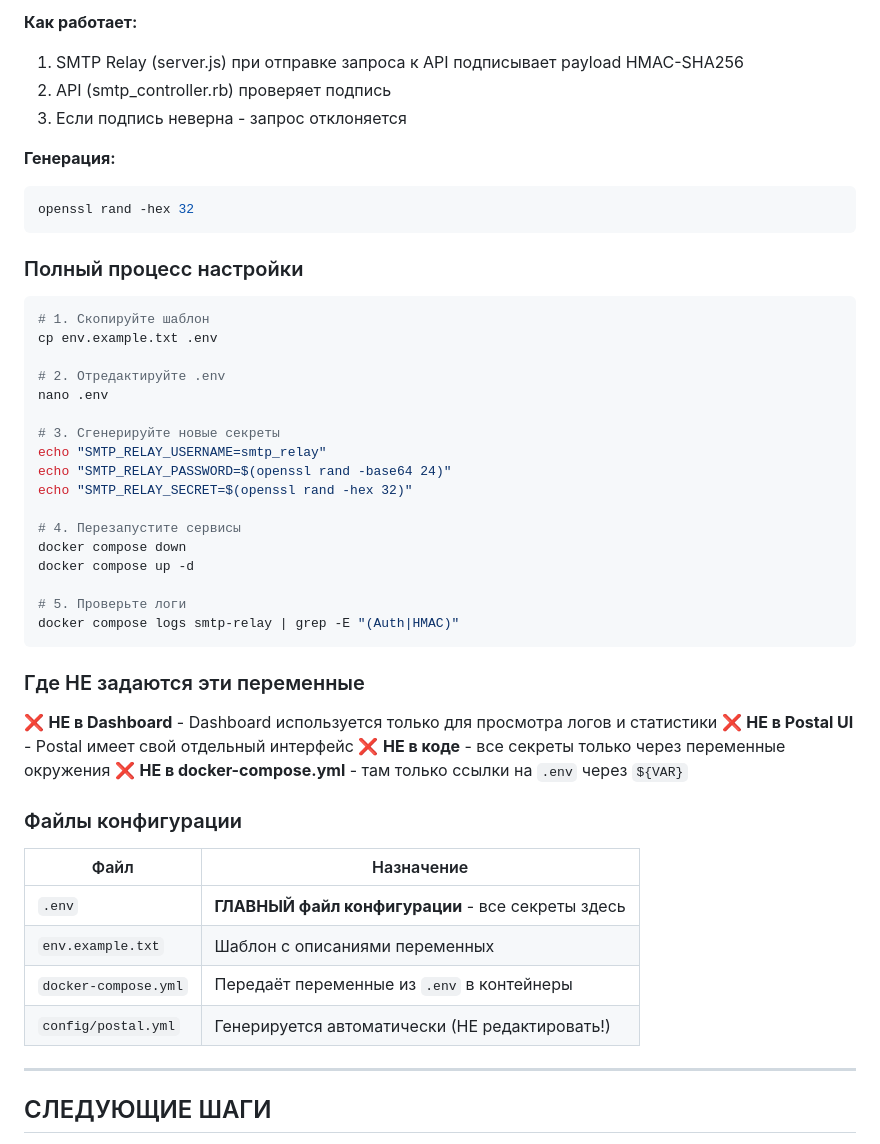
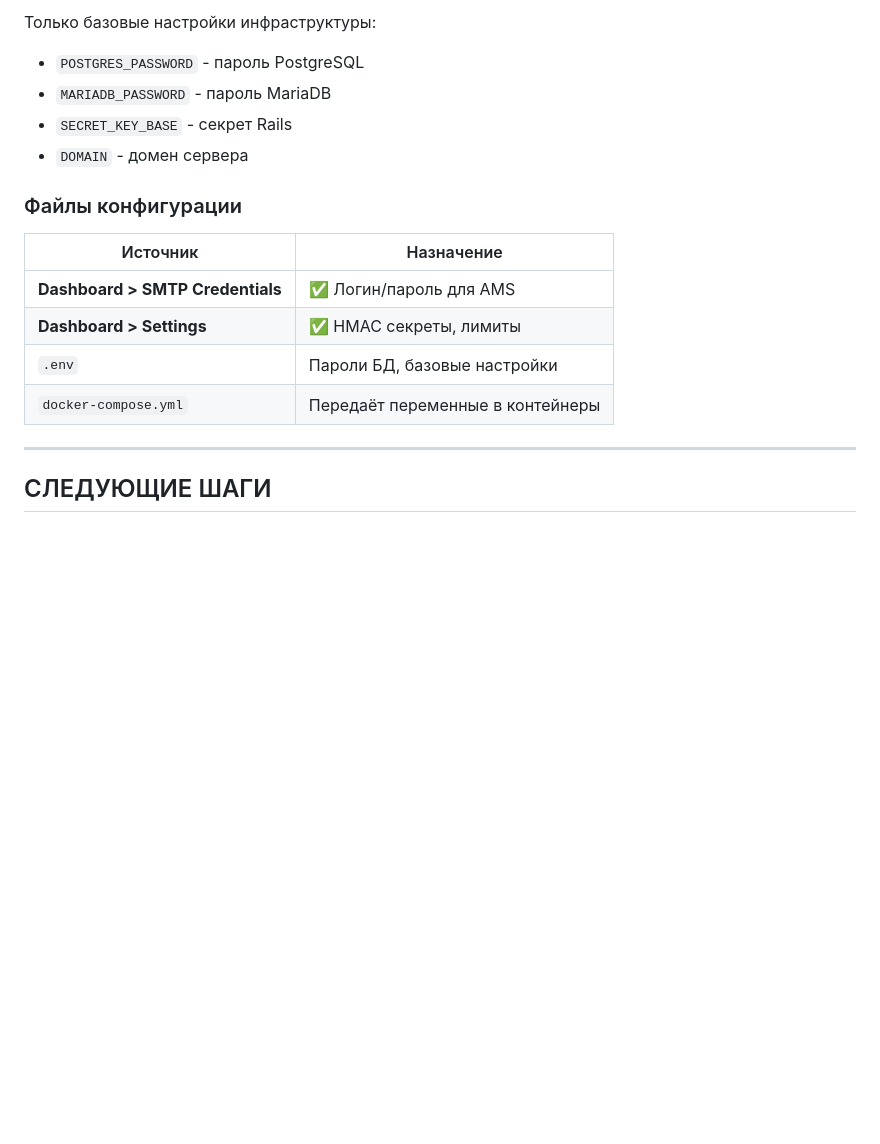
Before and after one commit to vetrazario/Postal, a Markdown page: DEEP_ANALYSIS_AND_FIX_PLAN.md, the part around one of its changes. Drawn GitHub-style; blank space fills up the shorter version.

````diff
--- a/DEEP_ANALYSIS_AND_FIX_PLAN.md
+++ b/DEEP_ANALYSIS_AND_FIX_PLAN.md
@@ -514,51 +530,18 @@ curl -I "https://linenarrow.com/track/c?url=$(echo -n 'https://evil.com' | base6
 
-**Как работает:**
-1. SMTP Relay (server.js) при отправке запроса к API подписывает payload HMAC-SHA256
-2. API (smtp_controller.rb) проверяет подпись
-3. Если подпись неверна - запрос отклоняется
-
-**Генерация:**
-```bash
-openssl rand -hex 32
-```
-
-### Полный процесс настройки
-
-```bash
-# 1. Скопируйте шаблон
-cp env.example.txt .env
-
-# 2. Отредактируйте .env
-nano .env
-
-# 3. Сгенерируйте новые секреты
-echo "SMTP_RELAY_USERNAME=smtp_relay"
-echo "SMTP_RELAY_PASSWORD=$(openssl rand -base64 24)"
-echo "SMTP_RELAY_SECRET=$(openssl rand -hex 32)"
-
-# 4. Перезапустите сервисы
-docker compose down
-docker compose up -d
-
-# 5. Проверьте логи
-docker compose logs smtp-relay | grep -E "(Auth|HMAC)"
-```
-
-### Где НЕ задаются эти переменные
-
-❌ **НЕ в Dashboard** - Dashboard используется только для просмотра логов и статистики
-❌ **НЕ в Postal UI** - Postal имеет свой отдельный интерфейс
-❌ **НЕ в коде** - все секреты только через переменные окружения
-❌ **НЕ в docker-compose.yml** - там только ссылки на `.env` через `${VAR}`
+Только базовые настройки инфраструктуры:
+- `POSTGRES_PASSWORD` - пароль PostgreSQL
+- `MARIADB_PASSWORD` - пароль MariaDB
+- `SECRET_KEY_BASE` - секрет Rails
+- `DOMAIN` - домен сервера
 
 ### Файлы конфигурации
 
-| Файл | Назначение |
-|------|------------|
-| `.env` | **ГЛАВНЫЙ файл конфигурации** - все секреты здесь |
-| `env.example.txt` | Шаблон с описаниями переменных |
-| `docker-compose.yml` | Передаёт переменные из `.env` в контейнеры |
-| `config/postal.yml` | Генерируется автоматически (НЕ редактировать!) |
+| Источник | Назначение |
+|----------|------------|
+| **Dashboard > SMTP Credentials** | ✅ Логин/пароль для AMS |
+| **Dashboard > Settings** | ✅ HMAC секреты, лимиты |
+| `.env` | Пароли БД, базовые настройки |
+| `docker-compose.yml` | Передаёт переменные в контейнеры |
 
 ---
 
````
Also changed, not shown: other parts of DEEP_ANALYSIS_AND_FIX_PLAN.md (+45 -29 lines).
